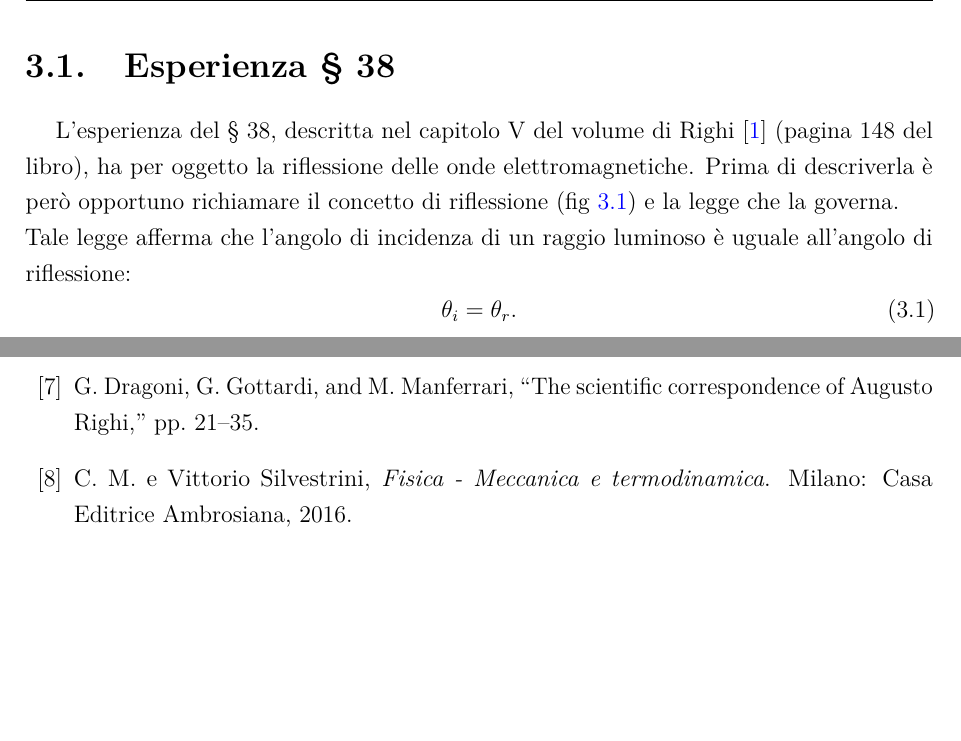
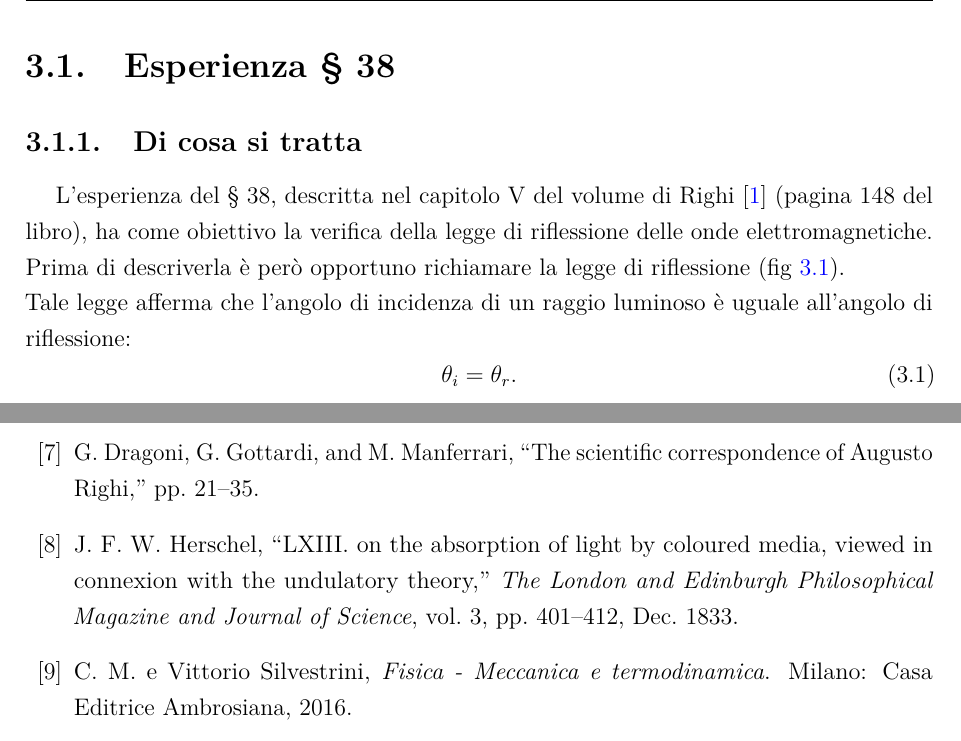
Before and after one commit to onixilam/tesi_magistrale_augusto_righi, a LaTeX book (file_LaTeX/tesi_magistrale_Augusto_Righi.tex, which reads file_LaTeX/bibliografia.bib, file_LaTeX/capitoli/esperienza_38_riflessione/esperienza_38_riflessione.tex): two parts of pages 17 and 31 of 34, joined at a grey line, cut so that both start at the same text, the shorter picture padded with empty space. Compiled offline with pdfLaTeX.

Commit message:
Tolte le versioni non evidenziati dei papers. Aggiornata la bibliografia. Evidenziato altri papers

```diff
--- a/file_LaTeX/bibliografia.bib
+++ b/file_LaTeX/bibliografia.bib
@@ -55,6 +55,18 @@
   year      = {2023}
 }
 
+@article{herschel1833absorption,
+  author  = {Herschel, John F. W.},
+  title   = {{LXIII}. On the Absorption of Light by Coloured Media, viewed in connexion with the Undulatory Theory},
+  journal = {The London and Edinburgh Philosophical Magazine and Journal of Science},
+  series  = {Third Series},
+  volume  = {3},
+  number  = {18},
+  pages   = {401--412},
+  month   = dec,
+  year    = {1833}
+}
+
 @book{mencuccini2016fisI,
   author    = {Corrado Mencuccini e Vittorio Silvestrini},
   title     = {Fisica - Meccanica e termodinamica},
--- a/file_LaTeX/capitoli/esperienza_38_riflessione/esperienza_38_riflessione.tex
+++ b/file_LaTeX/capitoli/esperienza_38_riflessione/esperienza_38_riflessione.tex
@@ -1,8 +1,10 @@
 \section{Esperienza \S~38}
 
+\subsection{Di cosa si tratta}
+
 L'esperienza del \S~38, descritta nel capitolo V del volume di Righi~\cite{righi1897ottica} (pagina 148 del libro),
-ha per oggetto la riflessione delle onde elettromagnetiche. Prima di descriverla è però opportuno richiamare il
-concetto di riflessione (fig \ref{fig:riflessione_theta}) e la legge che la governa.\\
+ha come obiettivo la verifica della legge di riflessione delle onde elettromagnetiche.\\
+Prima di descriverla è però opportuno richiamare la legge di riflessione (fig \ref{fig:riflessione_theta}).\\
 Tale legge afferma che l'angolo di incidenza di un raggio luminoso è uguale all'angolo di riflessione:
 \begin{equation}
     \theta_i = \theta_r .
```
Also changed, not shown: file_LaTeX/tesi_magistrale_Augusto_Righi.tex (+1 -2 lines), file_LaTeX/tesi_magistrale_Augusto_Righi.pdf, 6 other files.
